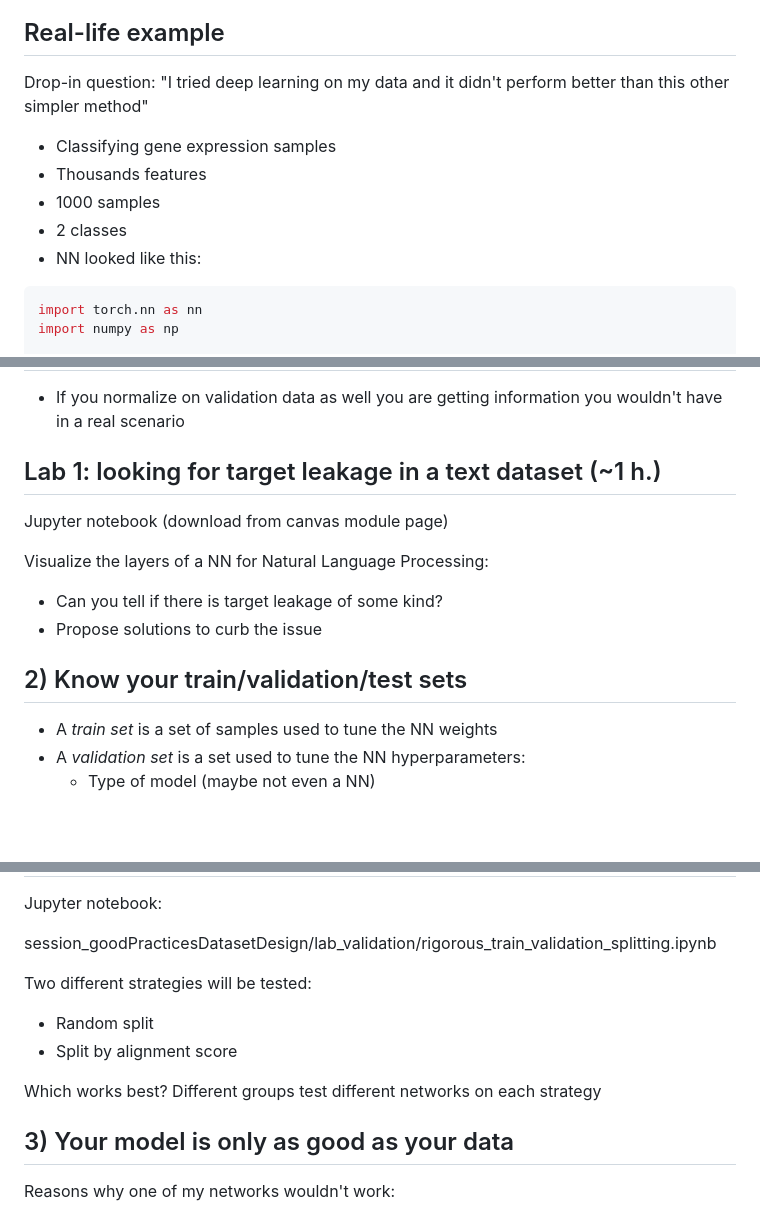
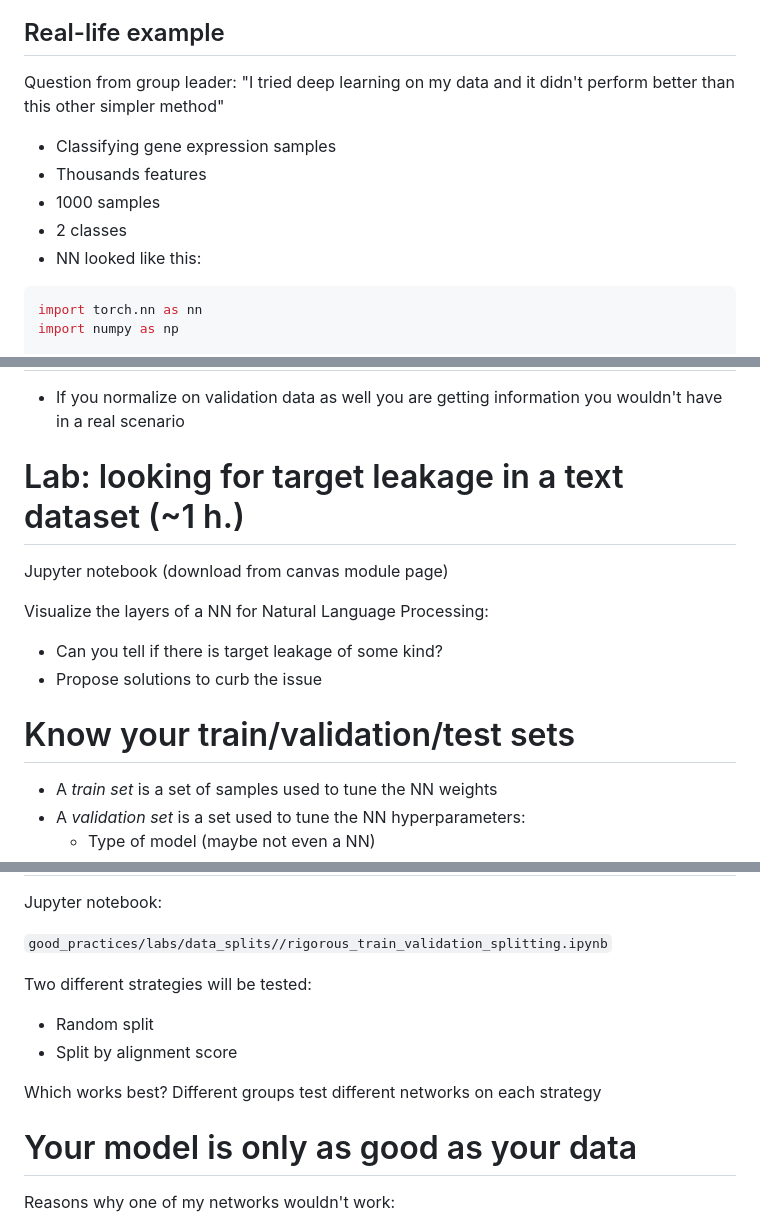
Before and after one commit to NBISweden/workshop_NN_DL, a Markdown page: good_practices/good_practices_project_design.md, 3 parts joined by grey strips. Drawn GitHub-style; blank space fills up the shorter version.

Commit message:
small fixes, better headers

````diff
--- a/good_practices/good_practices_project_design.md
+++ b/good_practices/good_practices_project_design.md
@@ -53,6 +53,6 @@ jupyter:
 ## Real-life example
 
-Drop-in question: "I tried deep learning on my data and it didn't perform better than this other simpler method"
+Question from group leader: "I tried deep learning on my data and it didn't perform better than this other simpler method"
 
 * Classifying gene expression samples
 * Thousands features
@@ -61,7 +61,7 @@ Drop-in question: "I tried deep learning on my data and it didn't perform better
 * NN looked like this:
 <!-- #endregion -->
 
-```python cell_style="split" slideshow={"slide_type": "-"} editable=true
+```python
 import torch.nn as nn
 import numpy as np
 
@@ -187,7 +188,7 @@ Let's look at activations map and see more in detail
 <!-- #endregion -->
 
 <!-- #region slideshow={"slide_type": "slide"} editable=true -->
-## Lab 1: looking for target leakage in a text dataset (~1 h.)
+# Lab: looking for target leakage in a text dataset (~1 h.)
 
 Jupyter notebook (download from canvas module page)
 
@@ -199,7 +200,7 @@ Visualize the layers of a NN for Natural Language Processing:
 <!-- #endregion -->
 
 <!-- #region slideshow={"slide_type": "slide"} editable=true -->
-## 2) Know your train/validation/test sets
+# Know your train/validation/test sets
 
 * A _train set_ is a set of samples used to tune the NN weights
 * A _validation set_ is a set used to tune the NN hyperparameters:
@@ -279,7 +281,7 @@ Train, validation and test sets cannot be too similar to each other, or you will
 
 Jupyter notebook:
 
-session_goodPracticesDatasetDesign/lab_validation/rigorous_train_validation_splitting.ipynb
+`good_practices/labs/data_splits//rigorous_train_validation_splitting.ipynb`
 
 Two different strategies will be tested:
 * Random split
@@ -289,7 +291,7 @@ Which works best? Different groups test different networks on each strategy
 <!-- #endregion -->
 
 <!-- #region cell_style="center" slideshow={"slide_type": "skip"} editable=true -->
-## 3) Your model is only as good as your data
+# Your model is only as good as your data
 
 Reasons why one of my networks wouldn't work:
 
````
Also changed, not shown: other parts of good_practices/good_practices_project_design.md (+21 -19 lines).
